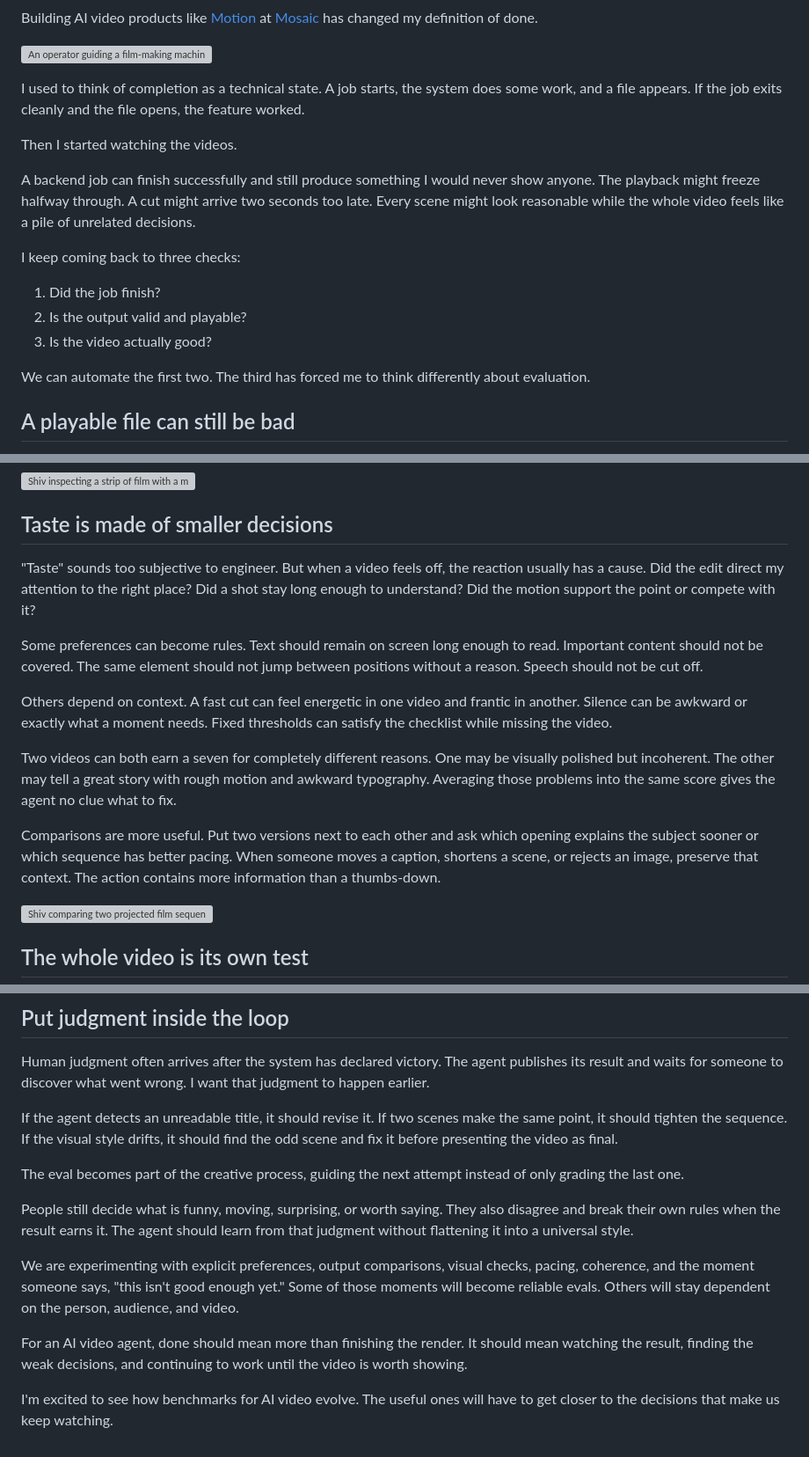
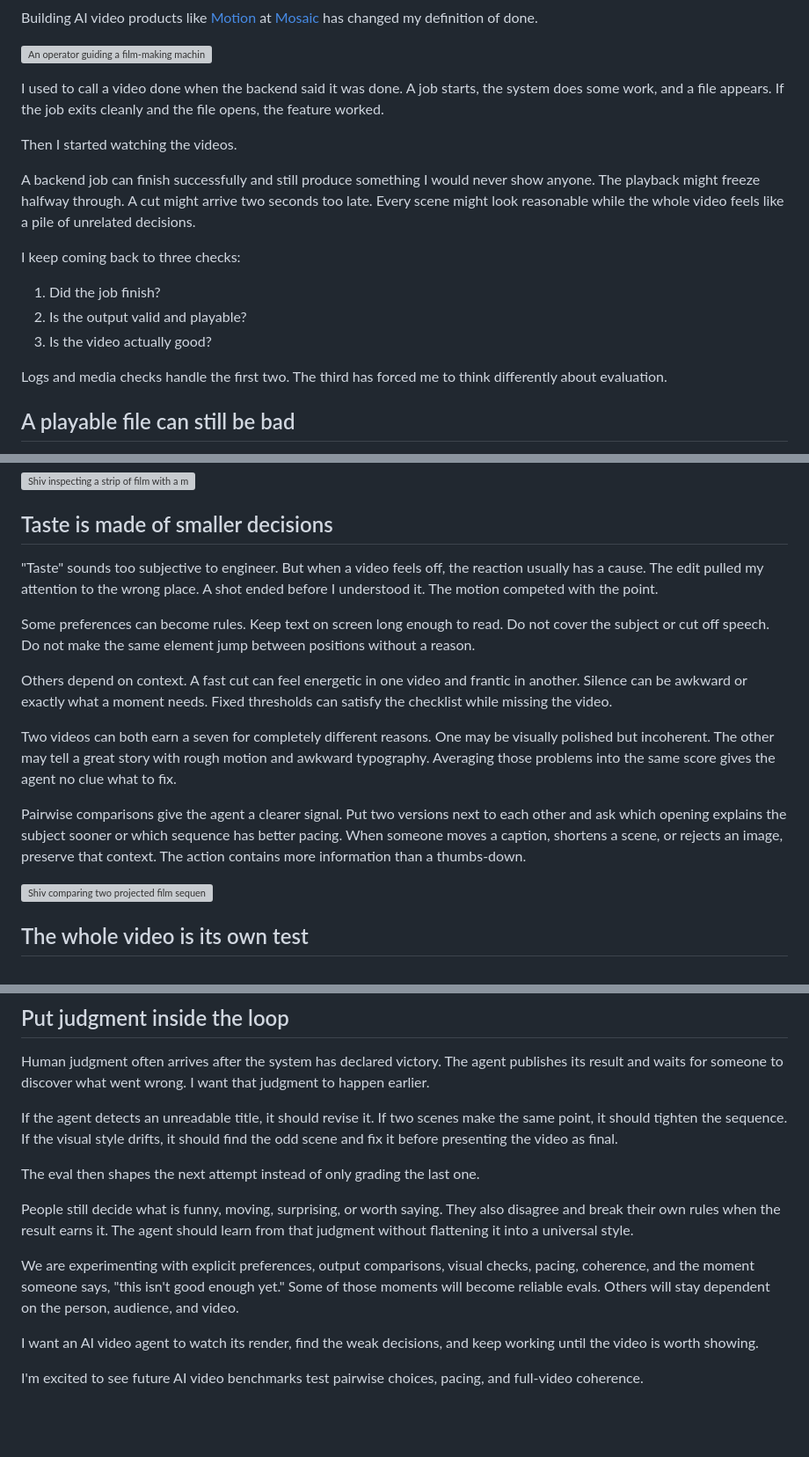
Before and after one commit to shiv213/shiv213.github.io, a Markdown page: posts/teaching-an-ai-video-agent-when-it-isnt-done.md, 3 parts joined by grey strips. Shown at 88% size. Drawn GitHub-style; blank space fills up the shorter version; grey boxes are pictures that could not be loaded.

Commit message:
Tighten AI video evaluation article

```diff
--- a/posts/teaching-an-ai-video-agent-when-it-isnt-done.md
+++ b/posts/teaching-an-ai-video-agent-when-it-isnt-done.md
@@ -16,7 +16,7 @@ Building AI video products like [Motion](https://motion.so) at [Mosaic](https://
 
 ![An operator guiding a film-making machine through a continuous review loop](/static/img/posts/ai-video-taste/human-taste-engineering-loop.jpg "Putting human taste inside the engineering loop of an AI video agent")
 
-I used to think of completion as a technical state. A job starts, the system does some work, and a file appears. If the job exits cleanly and the file opens, the feature worked.
+I used to call a video done when the backend said it was done. A job starts, the system does some work, and a file appears. If the job exits cleanly and the file opens, the feature worked.
 
 Then I started watching the videos.
 
@@ -28,7 +28,7 @@ I keep coming back to three checks:
 2. Is the output valid and playable?
 3. Is the video actually good?
 
-We can automate the first two. The third has forced me to think differently about evaluation.
+Logs and media checks handle the first two. The third has forced me to think differently about evaluation.
 
 ## A playable file can still be bad
 
@@ -40,15 +40,15 @@ Those checks catch real failures, but they cannot tell us whether someone would
 
 ## Taste is made of smaller decisions
 
-"Taste" sounds too subjective to engineer. But when a video feels off, the reaction usually has a cause. Did the edit direct my attention to the right place? Did a shot stay long enough to understand? Did the motion support the point or compete with it?
+"Taste" sounds too subjective to engineer. But when a video feels off, the reaction usually has a cause. The edit pulled my attention to the wrong place. A shot ended before I understood it. The motion competed with the point.
 
-Some preferences can become rules. Text should remain on screen long enough to read. Important content should not be covered. The same element should not jump between positions without a reason. Speech should not be cut off.
+Some preferences can become rules. Keep text on screen long enough to read. Do not cover the subject or cut off speech. Do not make the same element jump between positions without a reason.
 
 Others depend on context. A fast cut can feel energetic in one video and frantic in another. Silence can be awkward or exactly what a moment needs. Fixed thresholds can satisfy the checklist while missing the video.
 
 Two videos can both earn a seven for completely different reasons. One may be visually polished but incoherent. The other may tell a great story with rough motion and awkward typography. Averaging those problems into the same score gives the agent no clue what to fix.
 
-Comparisons are more useful. Put two versions next to each other and ask which opening explains the subject sooner or which sequence has better pacing. When someone moves a caption, shortens a scene, or rejects an image, preserve that context. The action contains more information than a thumbs-down.
+Pairwise comparisons give the agent a clearer signal. Put two versions next to each other and ask which opening explains the subject sooner or which sequence has better pacing. When someone moves a caption, shortens a scene, or rejects an image, preserve that context. The action contains more information than a thumbs-down.
 
 ![Shiv comparing two projected film sequences with several specialized instruments](/static/img/posts/ai-video-taste/shiv-output-comparison-original-pose.jpg "Comparing creative decisions instead of hiding them inside one score")
 
@@ -68,12 +68,12 @@ Human judgment often arrives after the system has declared victory. The agent pu
 
 If the agent detects an unreadable title, it should revise it. If two scenes make the same point, it should tighten the sequence. If the visual style drifts, it should find the odd scene and fix it before presenting the video as final.
 
-The eval becomes part of the creative process, guiding the next attempt instead of only grading the last one.
+The eval then shapes the next attempt instead of only grading the last one.
 
 People still decide what is funny, moving, surprising, or worth saying. They also disagree and break their own rules when the result earns it. The agent should learn from that judgment without flattening it into a universal style.
 
 We are experimenting with explicit preferences, output comparisons, visual checks, pacing, coherence, and the moment someone says, "this isn't good enough yet." Some of those moments will become reliable evals. Others will stay dependent on the person, audience, and video.
 
-For an AI video agent, done should mean more than finishing the render. It should mean watching the result, finding the weak decisions, and continuing to work until the video is worth showing.
+I want an AI video agent to watch its render, find the weak decisions, and keep working until the video is worth showing.
 
-I'm excited to see how benchmarks for AI video evolve. The useful ones will have to get closer to the decisions that make us keep watching.
+I'm excited to see future AI video benchmarks test pairwise choices, pacing, and full-video coherence.
```
